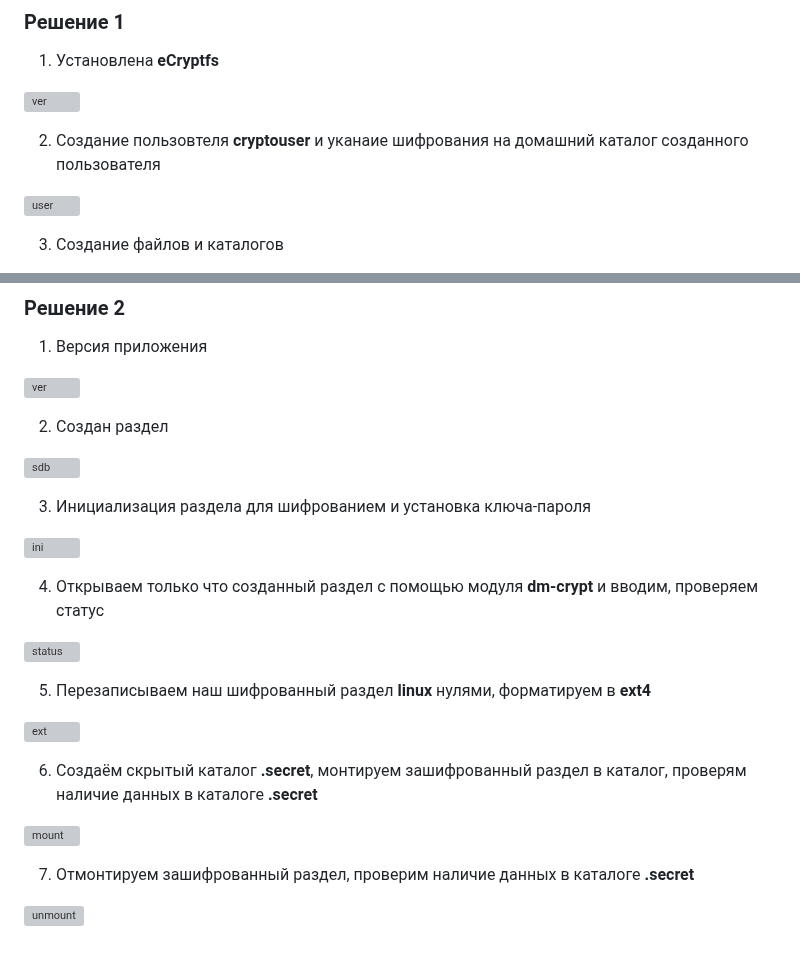
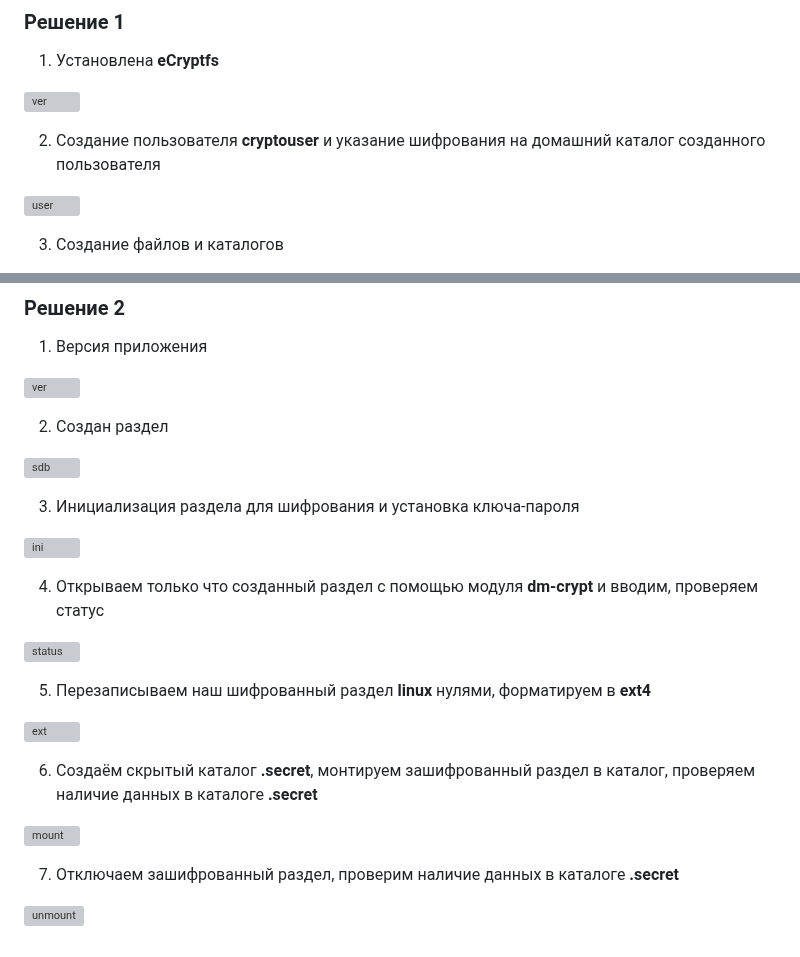
Before and after one commit to SlavaZakariev/netology, a Markdown page: inf-security/13.2_host-protection/ReadMe.md, 2 parts joined by grey strips. GitHub-like rendering; grey boxes are pictures that could not be loaded.

```diff
--- a/inf-security/13.2_host-protection/ReadMe.md
+++ b/inf-security/13.2_host-protection/ReadMe.md
@@ -14,7 +14,7 @@
 
 ![ver](https://github.com/SlavaZakariev/netology/blob/4db08df79ce71e6af4807defb4348e5de78b2a23/inf-security/13.2_host-protection/resources/ecrypt_1.1.jpg)
 
-2. Создание пользовтеля **cryptouser** и уканаие шифрования на домашний каталог созданного пользователя
+2. Создание пользователя **cryptouser** и указание шифрования на домашний каталог созданного пользователя
 
 ![user](https://github.com/SlavaZakariev/netology/blob/4db08df79ce71e6af4807defb4348e5de78b2a23/inf-security/13.2_host-protection/resources/ecrypt_1.2.jpg)
 
@@ -55,7 +55,7 @@
 
 ![sdb](https://github.com/SlavaZakariev/netology/blob/d69cce421634f8230da17a9e766cbb40011859f7/inf-security/13.2_host-protection/resources/luks_1.2.jpg)
 
-3. Инициализация раздела для шифрованием и установка ключа-пароля
+3. Инициализация раздела для шифрования и установка ключа-пароля
 
 ![ini](https://github.com/SlavaZakariev/netology/blob/d69cce421634f8230da17a9e766cbb40011859f7/inf-security/13.2_host-protection/resources/luks_1.3.jpg)
 
@@ -67,10 +67,10 @@
 
 ![ext](https://github.com/SlavaZakariev/netology/blob/2c29a084dff581672e9d768abf1c258b3ad5411f/inf-security/13.2_host-protection/resources/luks_1.5.jpg)
 
-6. Создаём скрытый каталог **.secret**, монтируем зашифрованный раздел в каталог, проверям наличие данных в каталоге **.secret**
+6. Создаём скрытый каталог **.secret**, монтируем зашифрованный раздел в каталог, проверяем наличие данных в каталоге **.secret**
 
 ![mount](https://github.com/SlavaZakariev/netology/blob/2c29a084dff581672e9d768abf1c258b3ad5411f/inf-security/13.2_host-protection/resources/luks_1.6.jpg)
 
-7. Отмонтируем зашифрованный раздел, проверим наличие данных в каталоге **.secret**
+7. Отключаем зашифрованный раздел, проверим наличие данных в каталоге **.secret**
 
 ![unmount](https://github.com/SlavaZakariev/netology/blob/2c29a084dff581672e9d768abf1c258b3ad5411f/inf-security/13.2_host-protection/resources/luks_1.7.jpg)
```
